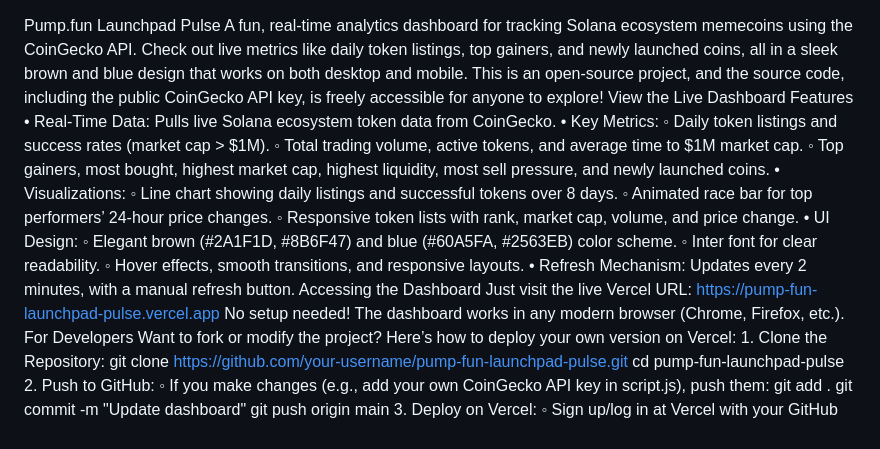
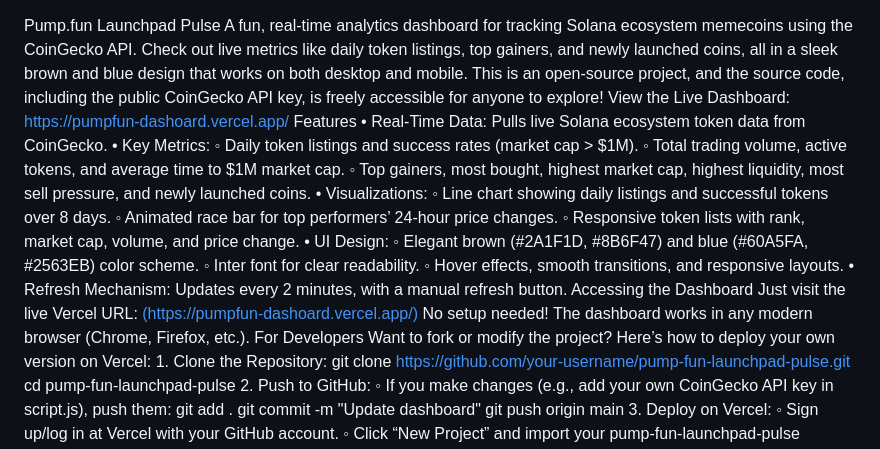
Before and after one commit to tjmarccc/pumpfun-Dashoard, a Markdown page: README.md, the part around the change. Rendered like a GitHub page.

```diff
--- a/README.md
+++ b/README.md
@@ -1,6 +1,6 @@
 Pump.fun Launchpad Pulse
 A fun, real-time analytics dashboard for tracking Solana ecosystem memecoins using the CoinGecko API. Check out live metrics like daily token listings, top gainers, and newly launched coins, all in a sleek brown and blue design that works on both desktop and mobile. This is an open-source project, and the source code, including the public CoinGecko API key, is freely accessible for anyone to explore!
-View the Live Dashboard
+View the Live Dashboard: https://pumpfun-dashoard.vercel.app/
 Features
     • Real-Time Data: Pulls live Solana ecosystem token data from CoinGecko.
     • Key Metrics:
@@ -17,7 +17,7 @@ Features
         ◦ Hover effects, smooth transitions, and responsive layouts.
     • Refresh Mechanism: Updates every 2 minutes, with a manual refresh button.
 Accessing the Dashboard
-Just visit the live Vercel URL: https://pump-fun-launchpad-pulse.vercel.app  No setup needed! The dashboard works in any modern browser (Chrome, Firefox, etc.).
+Just visit the live Vercel URL: [(https://pumpfun-dashoard.vercel.app/)](https://pumpfun-dashoard.vercel.app/)  No setup needed! The dashboard works in any modern browser (Chrome, Firefox, etc.).
 For Developers
 Want to fork or modify the project? Here’s how to deploy your own version on Vercel:
     1. Clone the Repository:
```
